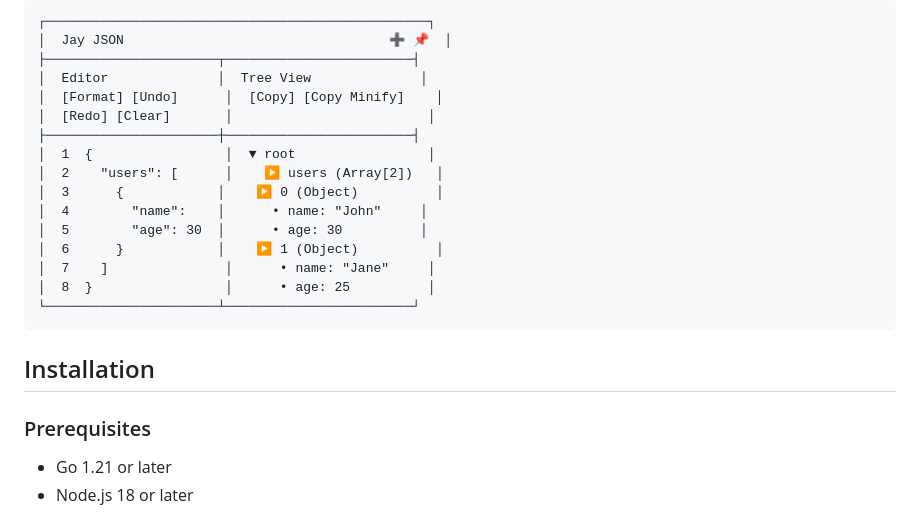
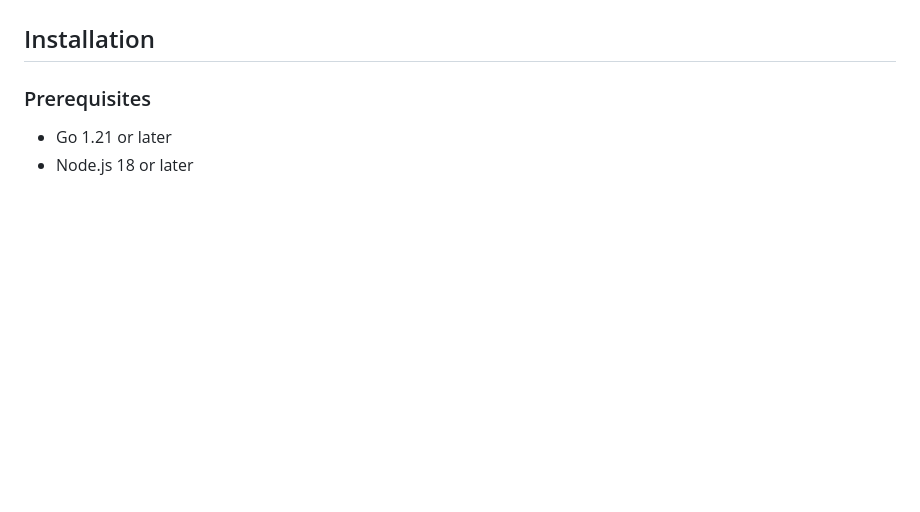
Before and after one commit to dreamnear/jay-json, a Markdown page: README.md, the part around one of its changes. Drawn GitHub-style; blank space fills up the shorter version.

Commit message:
Remove ASCII art from README
Removed ASCII art representation of the Jay JSON editor from the README.

````diff
--- a/README.md
+++ b/README.md
@@ -28,22 +29,4 @@ A desktop application for working with JSON data, built with [Wails](https://wai
 
-```
-┌─────────────────────────────────────────────────┐
-│  Jay JSON                                  ➕ 📌  │
-├──────────────────────┬────────────────────────┤
-│  Editor              │  Tree View              │
-│  [Format] [Undo]      │  [Copy] [Copy Minify]    │
-│  [Redo] [Clear]       │                         │
-├──────────────────────┼────────────────────────┤
-│  1  {                 │  ▼ root                 │
-│  2    "users": [      │    ▶ users (Array[2])   │
-│  3      {            │    ▶ 0 (Object)          │
-│  4        "name":    │      • name: "John"     │
-│  5        "age": 30  │      • age: 30          │
-│  6      }            │    ▶ 1 (Object)          │
-│  7    ]               │      • name: "Jane"     │
-│  8  }                 │      • age: 25          │
-└──────────────────────┴────────────────────────┘
-```
 
 ## Installation
 
````
Also changed, not shown: other parts of README.md (+1 -0 lines).
